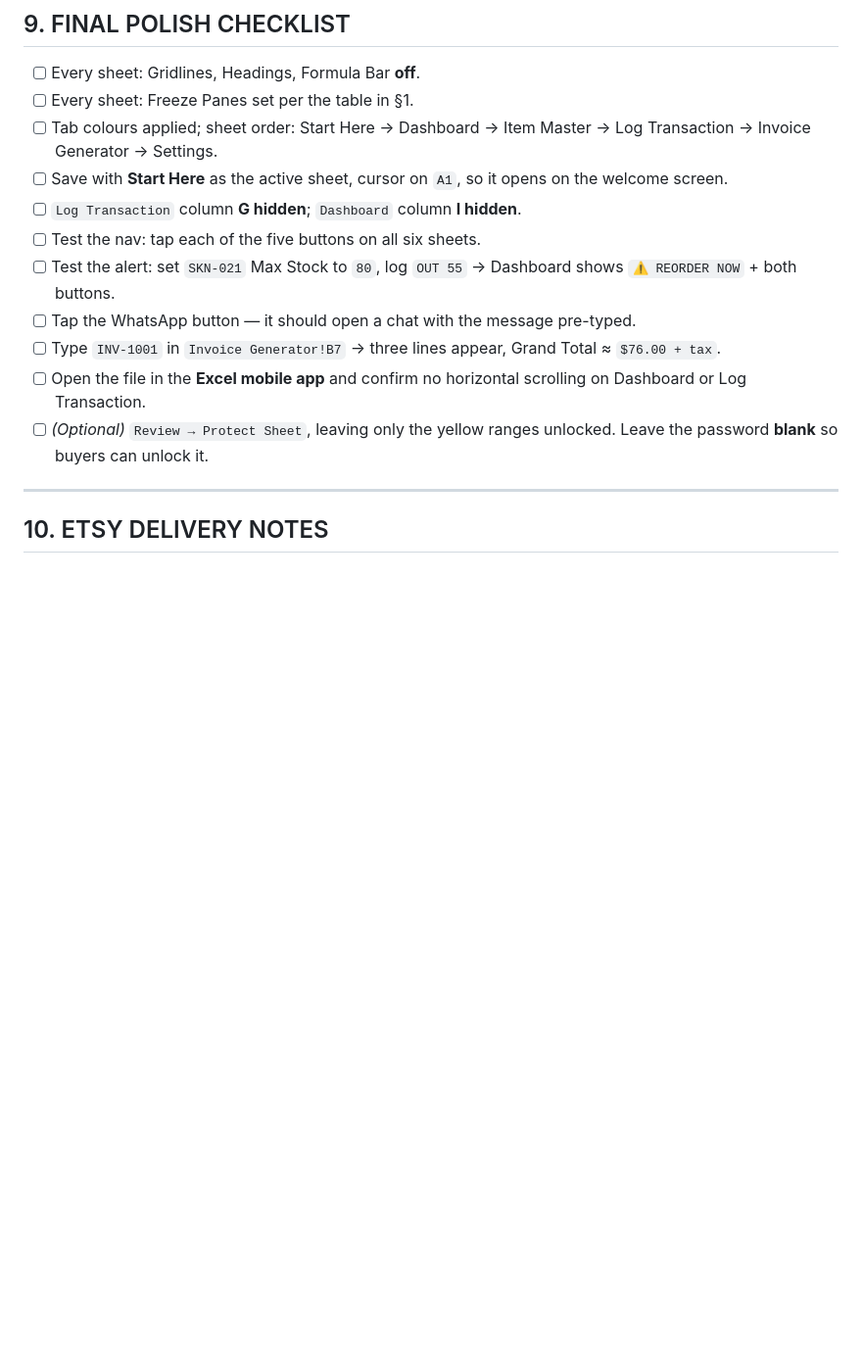
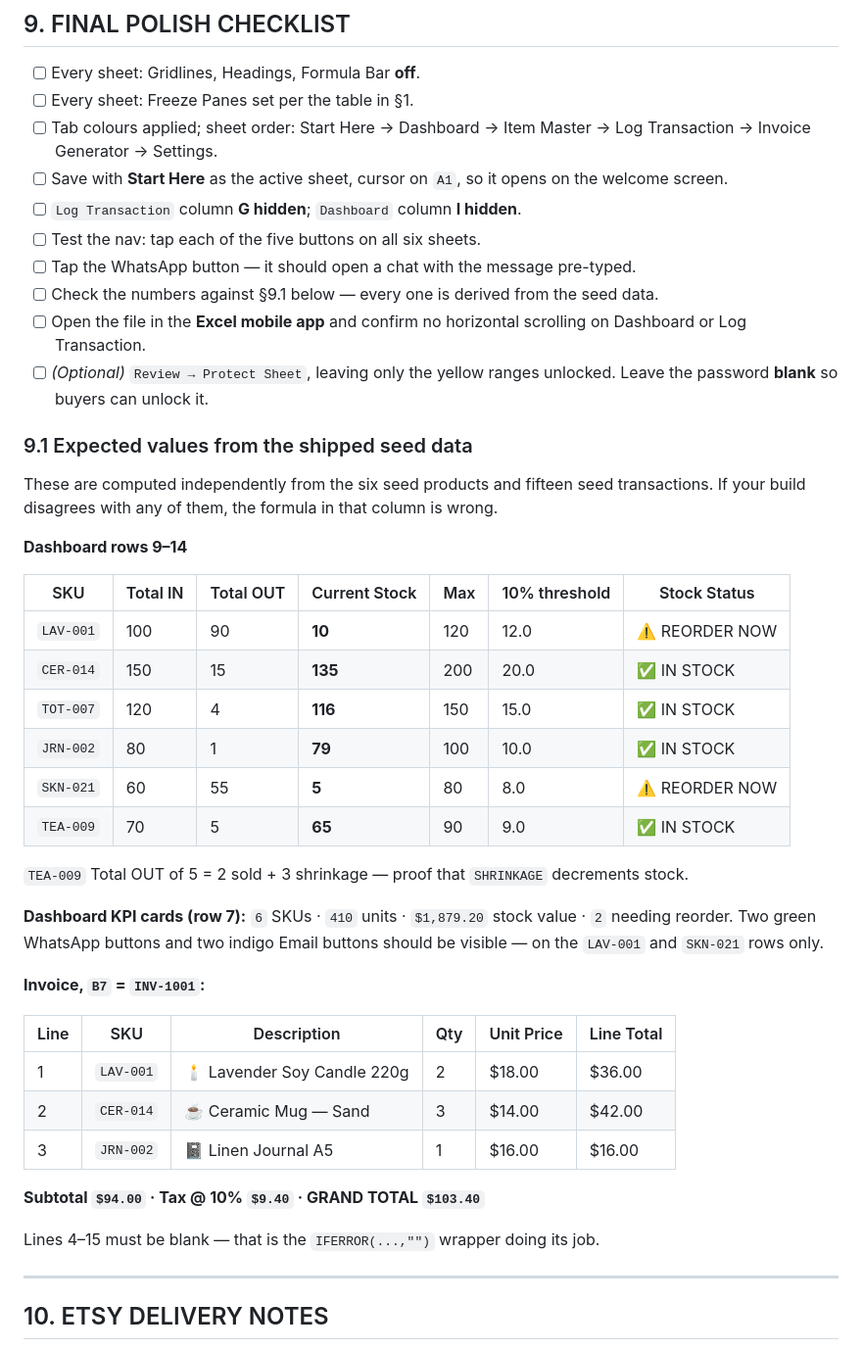
Before and after one commit to aeltahan365-lang/Pre-Breakout-Scanner, a Markdown page: etsy-inventory-template/BUILD_GUIDE.md, the part around the change. Shown at 98% size. Rendered like a GitHub page; blank space fills up the shorter version.

Commit message:
Add expected-values verification table to build guide
Corrects the INV-1001 sample total in the polish checklist ($94.00 subtotal /
$103.40 grand total, not $76.00) and replaces the two loose spot-checks with a
full table of expected Dashboard and Invoice values derived from the shipped
seed data, so a buyer or rebuilder can confirm every column at a glance.

Co-Authored-By: Claude Opus 5 <noreply@anthropic.com>
Claude-Session: https://claude.ai/code/session_018x1WZSHSsqbz9SYnUsLwmk

```diff
--- a/etsy-inventory-template/BUILD_GUIDE.md
+++ b/etsy-inventory-template/BUILD_GUIDE.md
@@ -493,11 +493,44 @@ row height 34.
 - [ ] Save with **Start Here** as the active sheet, cursor on `A1`, so it opens on the welcome screen.
 - [ ] `Log Transaction` column **G hidden**; `Dashboard` column **I hidden**.
 - [ ] Test the nav: tap each of the five buttons on all six sheets.
-- [ ] Test the alert: set `SKN-021` Max Stock to `80`, log `OUT 55` → Dashboard shows `⚠️ REORDER NOW` + both buttons.
 - [ ] Tap the WhatsApp button — it should open a chat with the message pre-typed.
-- [ ] Type `INV-1001` in `Invoice Generator!B7` → three lines appear, Grand Total ≈ `$76.00 + tax`.
+- [ ] Check the numbers against §9.1 below — every one is derived from the seed data.
 - [ ] Open the file in the **Excel mobile app** and confirm no horizontal scrolling on Dashboard or Log Transaction.
 - [ ] *(Optional)* `Review → Protect Sheet`, leaving only the yellow ranges unlocked. Leave the password **blank** so buyers can unlock it.
+
+### 9.1 Expected values from the shipped seed data
+
+These are computed independently from the six seed products and fifteen seed transactions.
+If your build disagrees with any of them, the formula in that column is wrong.
+
+**Dashboard rows 9–14**
+
+| SKU | Total IN | Total OUT | Current Stock | Max | 10% threshold | Stock Status |
+|---|---|---|---|---|---|---|
+| `LAV-001` | 100 | 90 | **10** | 120 | 12.0 | ⚠️ REORDER NOW |
+| `CER-014` | 150 | 15 | **135** | 200 | 20.0 | ✅ IN STOCK |
+| `TOT-007` | 120 | 4 | **116** | 150 | 15.0 | ✅ IN STOCK |
+| `JRN-002` | 80 | 1 | **79** | 100 | 10.0 | ✅ IN STOCK |
+| `SKN-021` | 60 | 55 | **5** | 80 | 8.0 | ⚠️ REORDER NOW |
+| `TEA-009` | 70 | 5 | **65** | 90 | 9.0 | ✅ IN STOCK |
+
+`TEA-009` Total OUT of 5 = 2 sold + 3 shrinkage — proof that `SHRINKAGE` decrements stock.
+
+**Dashboard KPI cards (row 7):** `6` SKUs · `410` units · `$1,879.20` stock value · `2` needing reorder.
+Two green WhatsApp buttons and two indigo Email buttons should be visible — on the `LAV-001`
+and `SKN-021` rows only.
+
+**Invoice, `B7` = `INV-1001`:**
+
+| Line | SKU | Description | Qty | Unit Price | Line Total |
+|---|---|---|---|---|---|
+| 1 | `LAV-001` | 🕯️ Lavender Soy Candle 220g | 2 | $18.00 | $36.00 |
+| 2 | `CER-014` | ☕ Ceramic Mug — Sand | 3 | $14.00 | $42.00 |
+| 3 | `JRN-002` | 📓 Linen Journal A5 | 1 | $16.00 | $16.00 |
+
+**Subtotal `$94.00` · Tax @ 10% `$9.40` · GRAND TOTAL `$103.40`**
+
+Lines 4–15 must be blank — that is the `IFERROR(...,"")` wrapper doing its job.
 
 ---
 
```
